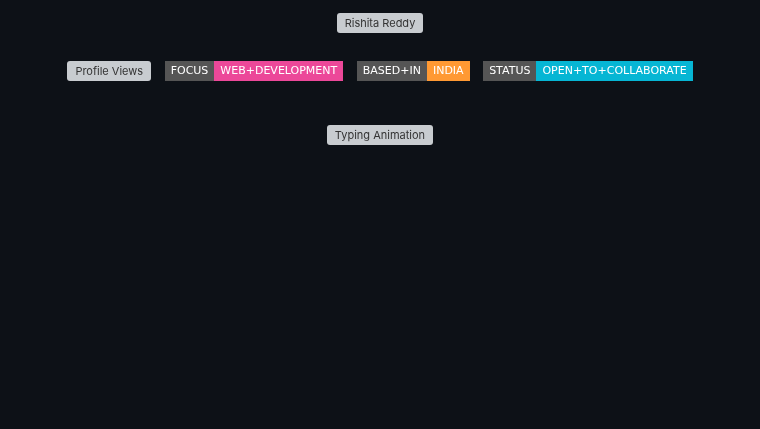
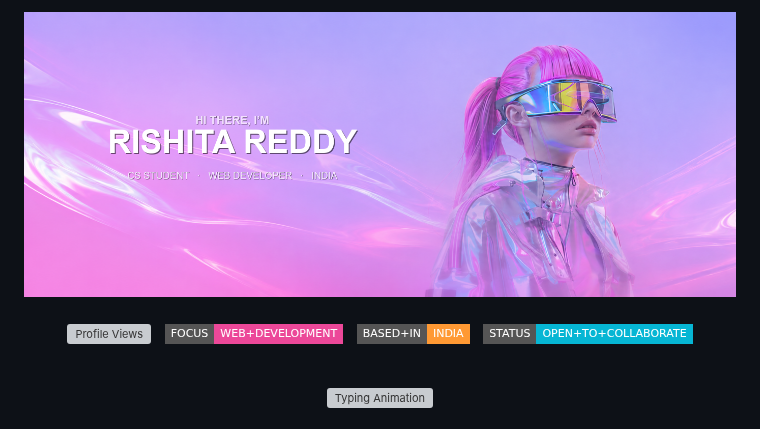
Before and after one commit to Rishi6688/Rishi6688, a Markdown page: README.md, the part around the change. GitHub-like rendering; pictures changed too: assets/banner.png (added); badges without logos; blank space fills up the shorter version; grey boxes are pictures that could not be loaded.

Commit message:
New banner: pink visor hero with name + tagline

```diff
--- a/README.md
+++ b/README.md
@@ -1,5 +1,5 @@
 <div align="center">
-  <img src="assets/banner.svg" alt="Rishita Reddy" width="100%"/>
+  <img src="assets/banner.png" alt="Rishita Reddy" width="100%"/>
 </div>
 
 <br/>
```
